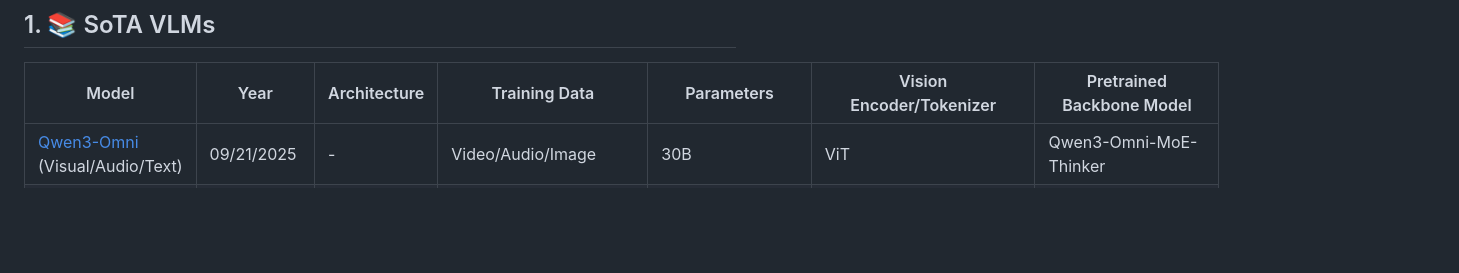
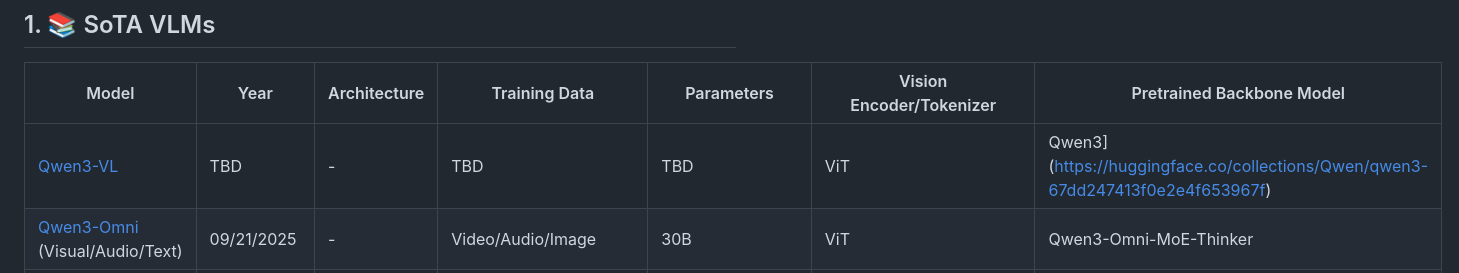
Before and after one commit to zli12321/Vision-Language-Models-Overview, a Markdown page: README.md, the part around the change. Rendered like a GitHub page; blank space fills up the shorter version.

Commit message:
Qwen3-VL

```diff
--- a/README.md
+++ b/README.md
@@ -74,6 +74,7 @@ Welcome to contribute and discuss!
 ##  1. <a name='vlms'></a>📚 SoTA VLMs
 | Model                                                        | Year | Architecture   | Training Data               | Parameters     | Vision Encoder/Tokenizer                       | Pretrained Backbone Model                          |
 |--------------------------------------------------------------|------|----------------|-----------------------------|----------------|-----------------------------------------------|---------------------------------------------------|
+| [Qwen3-VL](https://huggingface.co/docs/transformers/main/en/model_doc/qwen3_vl) | TBD | - |TBD | TBD | ViT | Qwen3](https://huggingface.co/collections/Qwen/qwen3-67dd247413f0e2e4f653967f)
 | [Qwen3-Omni](https://github.com/QwenLM/Qwen3-Omni/blob/main/assets/Qwen3_Omni.pdf) (Visual/Audio/Text)| 09/21/2025 | - |Video/Audio/Image | 30B | ViT | Qwen3-Omni-MoE-Thinker
 | [LLaVA-Onevision-1.5](https://github.com/EvolvingLMMs-Lab/LLaVA-OneVision-1.5)| 09/15/2025 | - |[Mid-Training-85M](https://huggingface.co/datasets/lmms-lab/LLaVA-One-Vision-1.5-Mid-Training-85M) & [SFT](https://huggingface.co/datasets/lmms-lab/LLaVA-OneVision-1.5-Insturct-Data) | 8B | Qwen2VLImageProcessor | [Qwen3](https://huggingface.co/collections/Qwen/qwen3-67dd247413f0e2e4f653967f)
 | [InternVL3.5](https://arxiv.org/abs/2508.18265)| 08/25/2025 | Decoder-Only |multimodal & text-only | 30B/38B/241B | InternViT-300M/6B | [Qwen3](https://huggingface.co/collections/Qwen/qwen3-67dd247413f0e2e4f653967f) / [GPT-OSS](https://huggingface.co/collections/openai/gpt-oss-68911959590a1634ba11c7a4)
```
